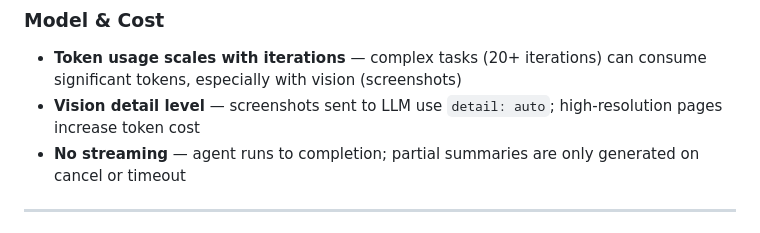
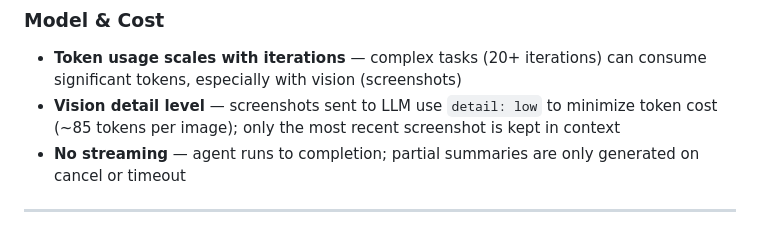
Before and after one commit to bwinken/browser-automation-agent, a Markdown page: README.md, the part around the change. GitHub-like rendering.

Commit message:
docs: fix README — vision detail is low not auto
Co-Authored-By: Claude Opus 4.6 (1M context) <noreply@anthropic.com>

```diff
--- a/README.md
+++ b/README.md
@@ -382,7 +382,7 @@ Score: 0-100, with pass/fail. Results saved in `test_results.md`.
 
 ### Model & Cost
 - **Token usage scales with iterations** — complex tasks (20+ iterations) can consume significant tokens, especially with vision (screenshots)
-- **Vision detail level** — screenshots sent to LLM use `detail: auto`; high-resolution pages increase token cost
+- **Vision detail level** — screenshots sent to LLM use `detail: low` to minimize token cost (~85 tokens per image); only the most recent screenshot is kept in context
 - **No streaming** — agent runs to completion; partial summaries are only generated on cancel or timeout
 
 ---
```
